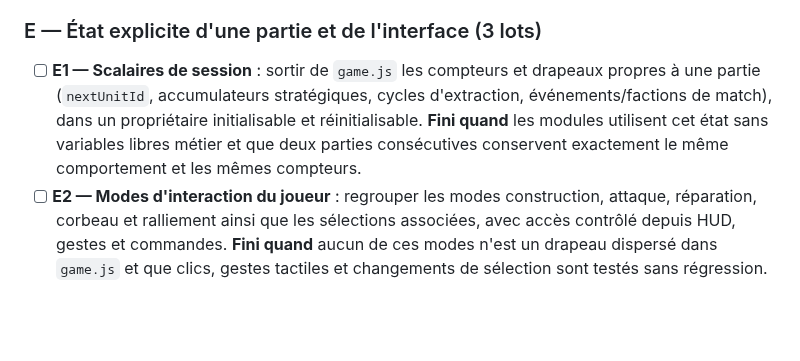
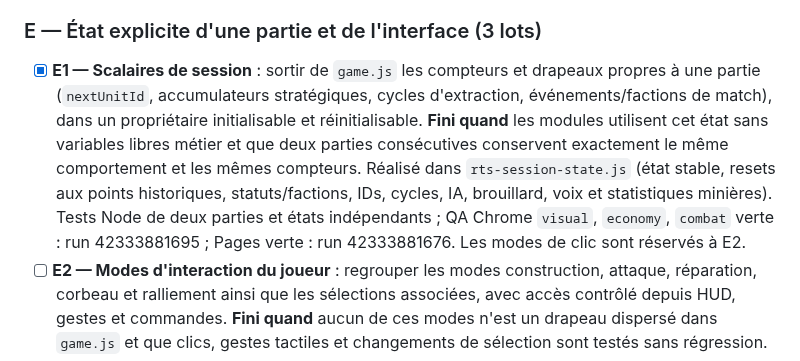
Before and after one commit to leye0/Fighters, a Markdown page: refactor.md, the part around the change. GitHub-like rendering; blank space fills up the shorter version.

Commit message:
docs(refactor): close verified E1 scalar session state milestone

```diff
--- a/refactor.md
+++ b/refactor.md
@@ -37,12 +37,17 @@ de prolonger indéfiniment un axe.
 
 ### E — État explicite d'une partie et de l'interface (3 lots)
 
-- [ ] **E1 — Scalaires de session** : sortir de `game.js` les compteurs et
+- [x] **E1 — Scalaires de session** : sortir de `game.js` les compteurs et
       drapeaux propres à une partie (`nextUnitId`, accumulateurs stratégiques,
       cycles d'extraction, événements/factions de match), dans un propriétaire
       initialisable et réinitialisable. **Fini quand** les modules utilisent
       cet état sans variables libres métier et que deux parties consécutives
       conservent exactement le même comportement et les mêmes compteurs.
+      Réalisé dans `rts-session-state.js` (état stable, resets aux points
+      historiques, statuts/factions, IDs, cycles, IA, brouillard, voix et
+      statistiques minières). Tests Node de deux parties et états indépendants ;
+      QA Chrome `visual`, `economy`, `combat` verte : run 42333881695 ;
+      Pages verte : run 42333881676. Les modes de clic sont réservés à E2.
 - [ ] **E2 — Modes d'interaction du joueur** : regrouper les modes construction,
       attaque, réparation, corbeau et ralliement ainsi que les sélections
       associées, avec accès contrôlé depuis HUD, gestes et commandes.
```
